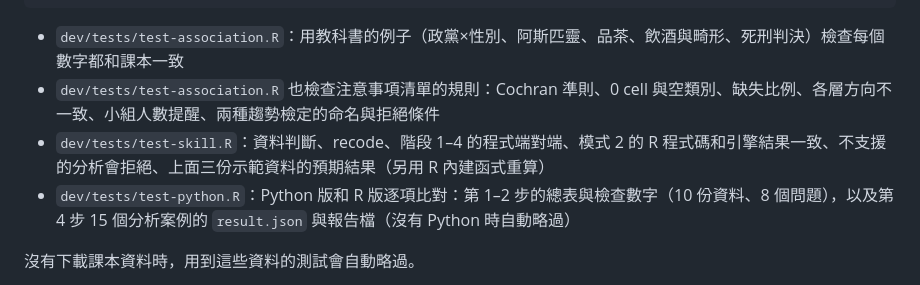
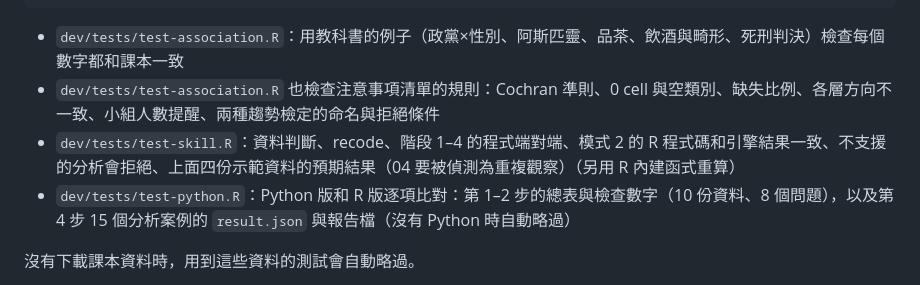
Before and after one commit to r26144128-create/cda-association-skill, a Markdown page: README.md, the part around the change. Drawn GitHub-style.

Commit message:
README: four example datasets
Co-Authored-By: Claude Opus 5.5 <noreply@anthropic.com>

```diff
--- a/README.md
+++ b/README.md
@@ -127,7 +127,7 @@ Rscript -e "testthat::test_dir('dev/tests')"
 
 - `dev/tests/test-association.R`：用教科書的例子（政黨×性別、阿斯匹靈、品茶、飲酒與畸形、死刑判決）檢查每個數字都和課本一致
 - `dev/tests/test-association.R` 也檢查注意事項清單的規則：Cochran 準則、0 cell 與空類別、缺失比例、各層方向不一致、小組人數提醒、兩種趨勢檢定的命名與拒絕條件
-- `dev/tests/test-skill.R`：資料判斷、recode、階段 1–4 的程式端對端、模式 2 的 R 程式碼和引擎結果一致、不支援的分析會拒絕、上面三份示範資料的預期結果（另用 R 內建函式重算）
+- `dev/tests/test-skill.R`：資料判斷、recode、階段 1–4 的程式端對端、模式 2 的 R 程式碼和引擎結果一致、不支援的分析會拒絕、上面四份示範資料的預期結果（04 要被偵測為重複觀察）（另用 R 內建函式重算）
 - `dev/tests/test-python.R`：Python 版和 R 版逐項比對：第 1–2 步的總表與檢查數字（10 份資料、8 個問題），以及第 4 步 15 個分析案例的 `result.json` 與報告檔（沒有 Python 時自動略過）
 
 沒有下載課本資料時，用到這些資料的測試會自動略過。
```
